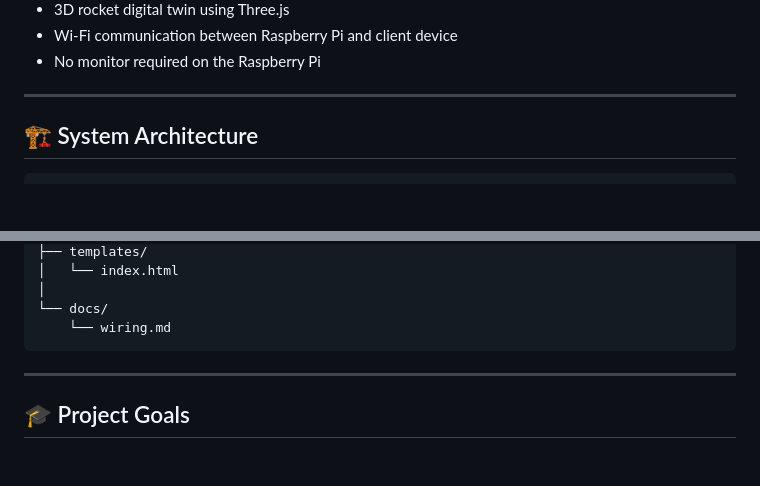
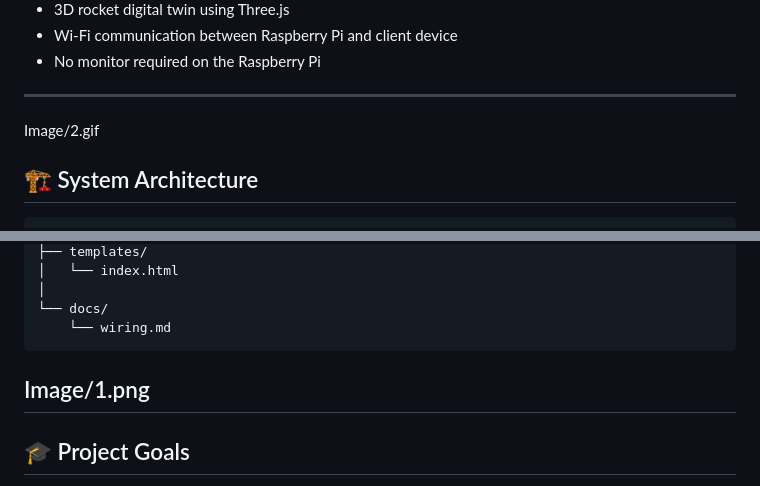
Before and after one commit to Azizabdultushar/Real-Time-Digital-Twin, a Markdown page: README.md, 2 parts joined by grey strips. GitHub-like rendering; blank space fills up the shorter version.

````diff
--- a/README.md
+++ b/README.md
@@ -25,6 +25,12 @@ When the physical sensor is tilted, the virtual rocket responds in real time.
 * No monitor required on the Raspberry Pi
 
 ---
+
+Image/2.gif
+
+
+
+
 
 ## 🏗️ System Architecture
 
@@ -341,7 +347,7 @@ mpu6050-digital-twin/
 └── docs/
     └── wiring.md
 ```
-
+Image/1.png
 ---
 
 ## 🎓 Project Goals
````
